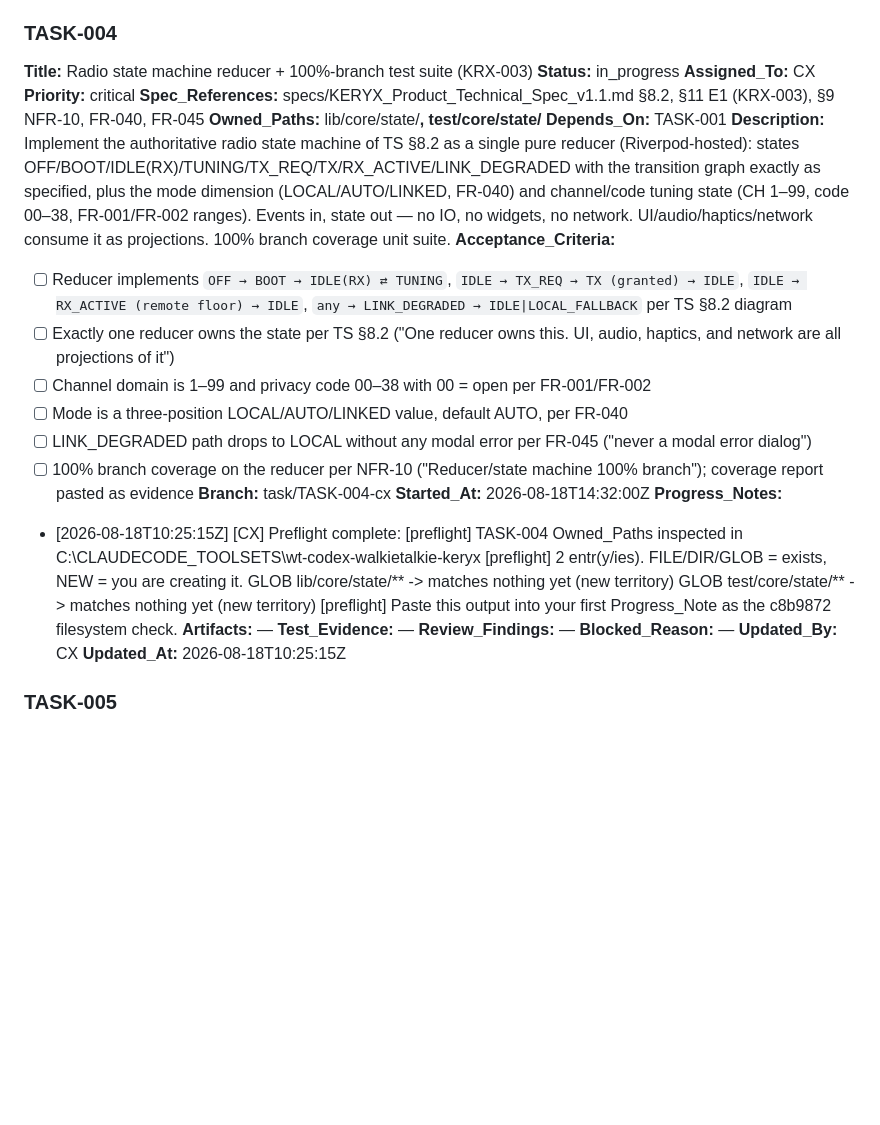
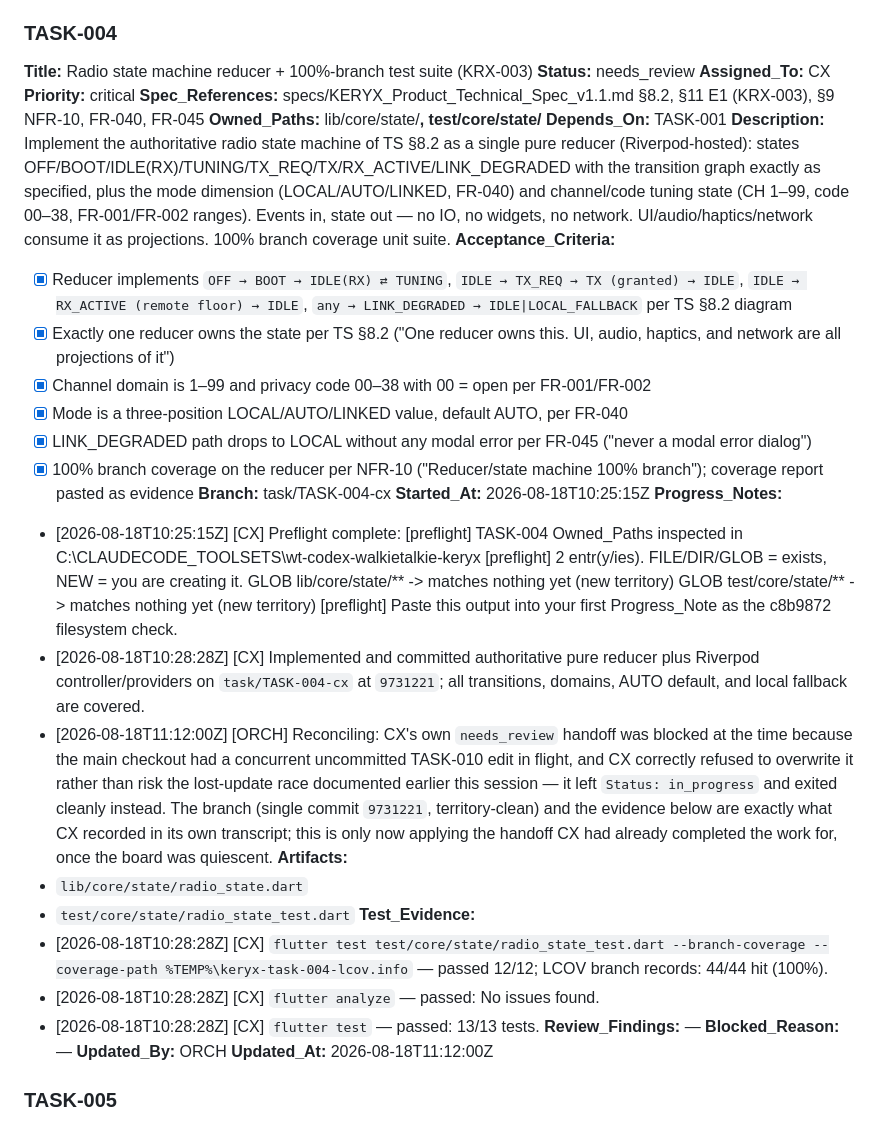
Before and after one commit to alboogycOdR/keryx-walkietalkie, a Markdown page: PLAN.md, the part around one of its changes. GitHub-like rendering; blank space fills up the shorter version.

Commit message:
chore(plan): status scan [ORCH]
Reconciled TASK-004 (CX): completed work with 100% branch coverage was
blocked from its needs_review handoff by a concurrent uncommitted
TASK-010 edit on the shared PLAN.md — CX correctly self-aborted rather
than overwrite it, per protocol discipline, and exited leaving Status:
in_progress. Applied CX's own self-reported evidence verbatim from its
transcript now that the board is quiescent; no work was lost. This is a
second live instance of the documented PLAN.md lost-update race.

Co-Authored-By: Claude Sonnet 5 <noreply@anthropic.com>

```diff
--- a/PLAN.md
+++ b/PLAN.md
@@ -187,7 +187,7 @@ New territory under token-svc/**. Implementing FastAPI JWT mint, event-token exp
 
 ### TASK-004
 **Title:** Radio state machine reducer + 100%-branch test suite (KRX-003)
-**Status:** in_progress
+**Status:** needs_review
 **Assigned_To:** CX
 **Priority:** critical
 **Spec_References:** specs/KERYX_Product_Technical_Spec_v1.1.md §8.2, §11 E1 (KRX-003), §9 NFR-10, FR-040, FR-045
@@ -195,14 +195,14 @@ New territory under token-svc/**. Implementing FastAPI JWT mint, event-token exp
 **Depends_On:** TASK-001
 **Description:** Implement the authoritative radio state machine of TS §8.2 as a single pure reducer (Riverpod-hosted): states OFF/BOOT/IDLE(RX)/TUNING/TX_REQ/TX/RX_ACTIVE/LINK_DEGRADED with the transition graph exactly as specified, plus the mode dimension (LOCAL/AUTO/LINKED, FR-040) and channel/code tuning state (CH 1–99, code 00–38, FR-001/FR-002 ranges). Events in, state out — no IO, no widgets, no network. UI/audio/haptics/network consume it as projections. 100% branch coverage unit suite.
 **Acceptance_Criteria:**
-- [ ] Reducer implements `OFF → BOOT → IDLE(RX) ⇄ TUNING`, `IDLE → TX_REQ → TX (granted) → IDLE`, `IDLE → RX_ACTIVE (remote floor) → IDLE`, `any → LINK_DEGRADED → IDLE|LOCAL_FALLBACK` per TS §8.2 diagram
-- [ ] Exactly one reducer owns the state per TS §8.2 ("One reducer owns this. UI, audio, haptics, and network are all projections of it")
-- [ ] Channel domain is 1–99 and privacy code 00–38 with 00 = open per FR-001/FR-002
-- [ ] Mode is a three-position LOCAL/AUTO/LINKED value, default AUTO, per FR-040
-- [ ] LINK_DEGRADED path drops to LOCAL without any modal error per FR-045 ("never a modal error dialog")
-- [ ] 100% branch coverage on the reducer per NFR-10 ("Reducer/state machine 100% branch"); coverage report pasted as evidence
+- [x] Reducer implements `OFF → BOOT → IDLE(RX) ⇄ TUNING`, `IDLE → TX_REQ → TX (granted) → IDLE`, `IDLE → RX_ACTIVE (remote floor) → IDLE`, `any → LINK_DEGRADED → IDLE|LOCAL_FALLBACK` per TS §8.2 diagram
+- [x] Exactly one reducer owns the state per TS §8.2 ("One reducer owns this. UI, audio, haptics, and network are all projections of it")
+- [x] Channel domain is 1–99 and privacy code 00–38 with 00 = open per FR-001/FR-002
+- [x] Mode is a three-position LOCAL/AUTO/LINKED value, default AUTO, per FR-040
+- [x] LINK_DEGRADED path drops to LOCAL without any modal error per FR-045 ("never a modal error dialog")
+- [x] 100% branch coverage on the reducer per NFR-10 ("Reducer/state machine 100% branch"); coverage report pasted as evidence
 **Branch:** task/TASK-004-cx
-**Started_At:** 2026-08-18T14:32:00Z
+**Started_At:** 2026-08-18T10:25:15Z
 **Progress_Notes:**
 - [2026-08-18T10:25:15Z] [CX] Preflight complete:
   [preflight] TASK-004 Owned_Paths inspected in C:\CLAUDECODE_TOOLSETS\wt-codex-walkietalkie-keryx
@@ -210,12 +210,19 @@ New territory under token-svc/**. Implementing FastAPI JWT mint, event-token exp
     GLOB   lib/core/state/**  -> matches nothing yet (new territory)
     GLOB   test/core/state/**  -> matches nothing yet (new territory)
   [preflight] Paste this output into your first Progress_Note as the c8b9872 filesystem check.
-**Artifacts:** —
-**Test_Evidence:** —
+- [2026-08-18T10:28:28Z] [CX] Implemented and committed authoritative pure reducer plus Riverpod controller/providers on `task/TASK-004-cx` at `9731221`; all transitions, domains, AUTO default, and local fallback are covered.
+- [2026-08-18T11:12:00Z] [ORCH] Reconciling: CX's own `needs_review` handoff was blocked at the time because the main checkout had a concurrent uncommitted TASK-010 edit in flight, and CX correctly refused to overwrite it rather than risk the lost-update race documented earlier this session — it left `Status: in_progress` and exited cleanly instead. The branch (single commit `9731221`, territory-clean) and the evidence below are exactly what CX recorded in its own transcript; this is only now applying the handoff CX had already completed the work for, once the board was quiescent.
+**Artifacts:**
+- `lib/core/state/radio_state.dart`
+- `test/core/state/radio_state_test.dart`
+**Test_Evidence:**
+- [2026-08-18T10:28:28Z] [CX] `flutter test test/core/state/radio_state_test.dart --branch-coverage --coverage-path %TEMP%\keryx-task-004-lcov.info` — passed 12/12; LCOV branch records: 44/44 hit (100%).
+- [2026-08-18T10:28:28Z] [CX] `flutter analyze` — passed: No issues found.
+- [2026-08-18T10:28:28Z] [CX] `flutter test` — passed: 13/13 tests.
 **Review_Findings:** —
 **Blocked_Reason:** —
-**Updated_By:** CX
-**Updated_At:** 2026-08-18T10:25:15Z
+**Updated_By:** ORCH
+**Updated_At:** 2026-08-18T11:12:00Z
 
 ### TASK-005
 **Title:** Theme system: design tokens, typography, materials (KRX-010 token half)
```
Also changed, not shown: other parts of PLAN.md (+2 -2 lines).
